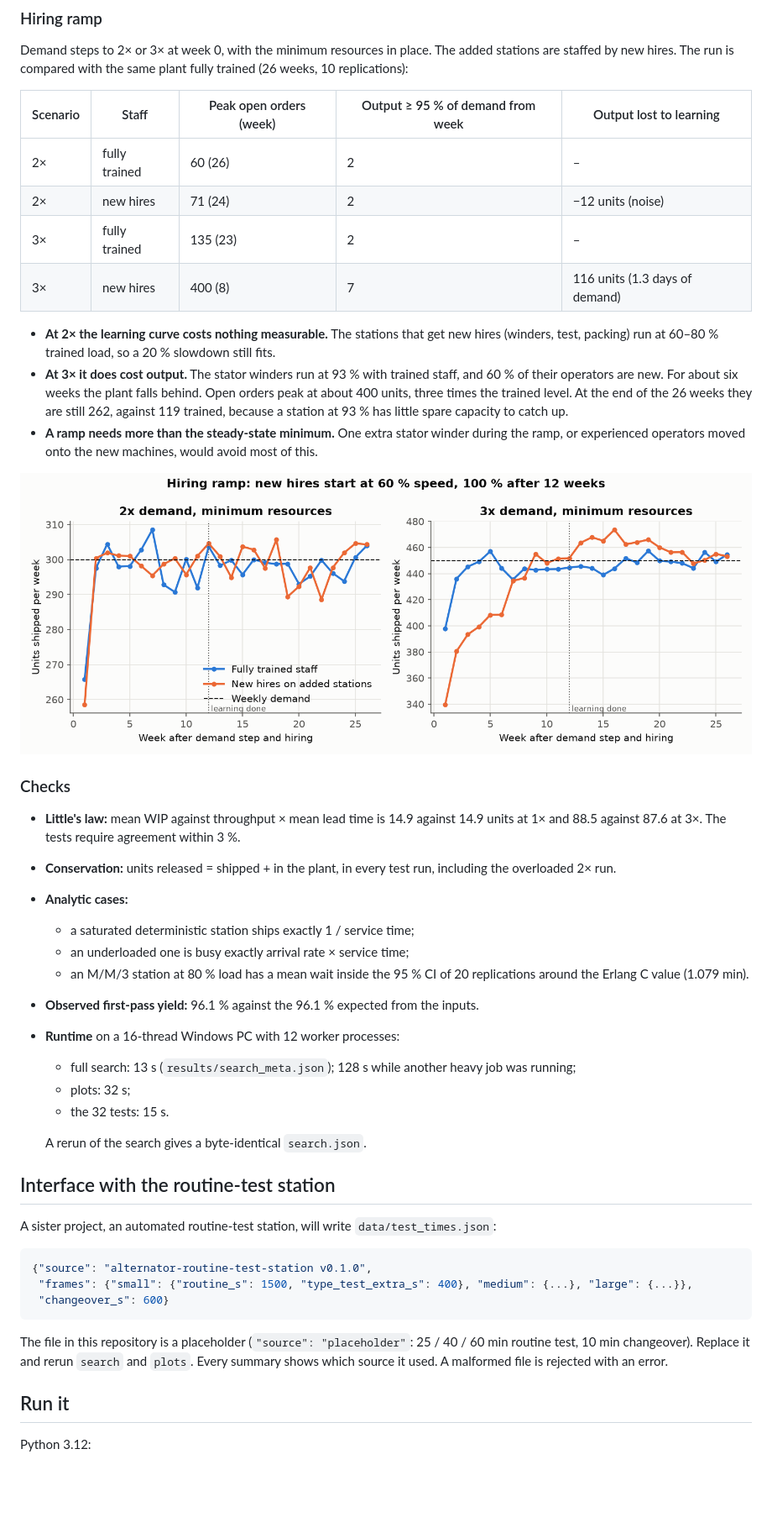
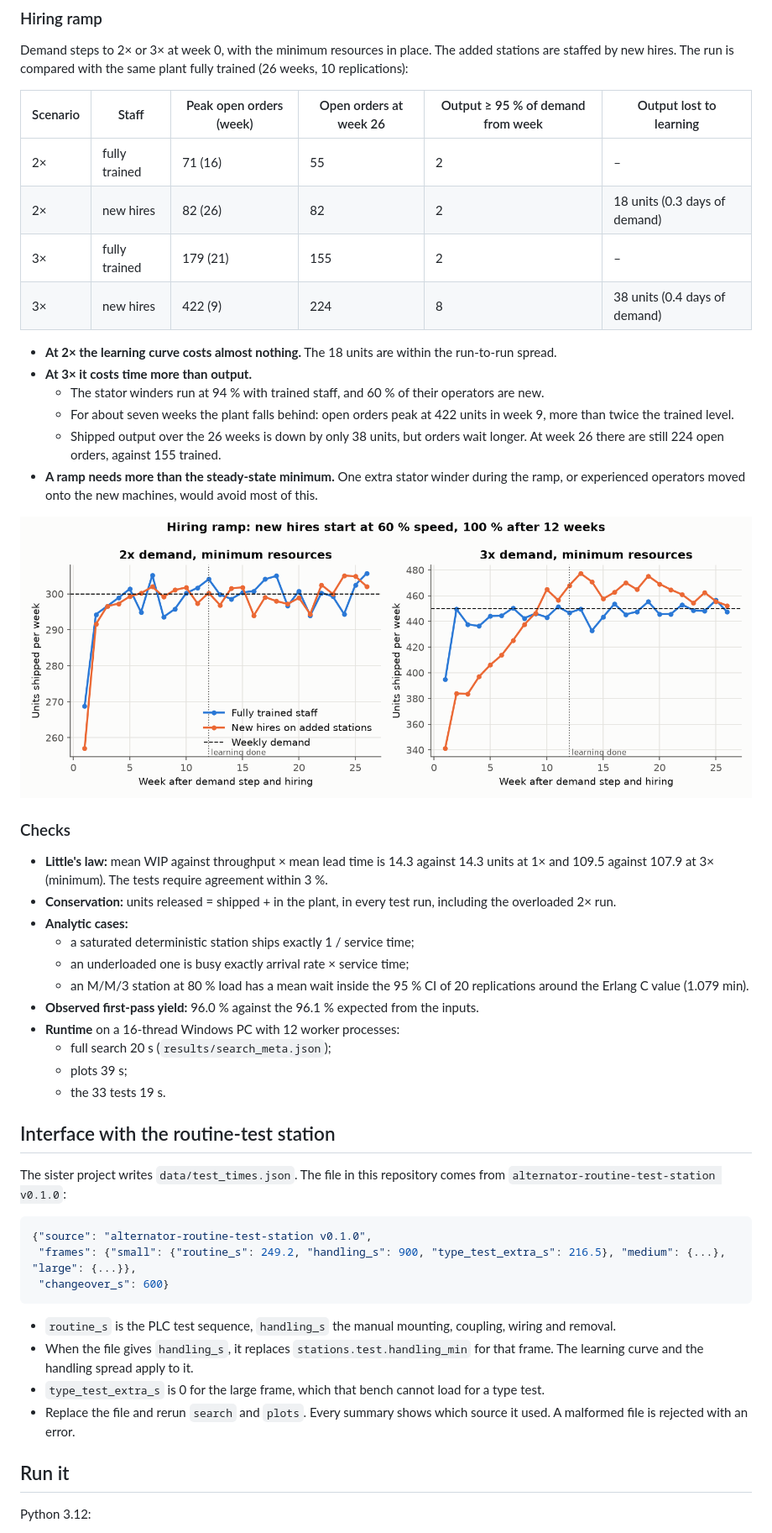
Before and after one commit to chad416/generator-plant-rampup-sim, a Markdown page: README.md, the part around one of its changes. Shown at 84% size. Drawn GitHub-style; pictures changed too: results/learning_ramp.png; blank space fills up the shorter version.

````diff
--- a/README.md
+++ b/README.md
@@ -82,46 +95,50 @@ What the runs show:
 
 Demand steps to 2× or 3× at week 0, with the minimum resources in place. The added stations are staffed by new hires. The run is compared with the same plant fully trained (26 weeks, 10 replications):
 
-| Scenario | Staff | Peak open orders (week) | Output ≥ 95 % of demand from week | Output lost to learning |
-|---|---|---|---|---|
-| 2× | fully trained | 60 (26) | 2 | – |
-| 2× | new hires | 71 (24) | 2 | −12 units (noise) |
-| 3× | fully trained | 135 (23) | 2 | – |
-| 3× | new hires | 400 (8) | 7 | 116 units (1.3 days of demand) |
+| Scenario | Staff | Peak open orders (week) | Open orders at week 26 | Output ≥ 95 % of demand from week | Output lost to learning |
+|---|---|---|---|---|---|
+| 2× | fully trained | 71 (16) | 55 | 2 | – |
+| 2× | new hires | 82 (26) | 82 | 2 | 18 units (0.3 days of demand) |
+| 3× | fully trained | 179 (21) | 155 | 2 | – |
+| 3× | new hires | 422 (9) | 224 | 8 | 38 units (0.4 days of demand) |
 
-- **At 2× the learning curve costs nothing measurable.** The stations that get new hires (winders, test, packing) run at 60–80 % trained load, so a 20 % slowdown still fits.
-- **At 3× it does cost output.** The stator winders run at 93 % with trained staff, and 60 % of their operators are new. For about six weeks the plant falls behind. Open orders peak at about 400 units, three times the trained level. At the end of the 26 weeks they are still 262, against 119 trained, because a station at 93 % has little spare capacity to catch up.
+- **At 2× the learning curve costs almost nothing.** The 18 units are within the run-to-run spread.
+- **At 3× it costs time more than output.**
+  - The stator winders run at 94 % with trained staff, and 60 % of their operators are new.
+  - For about seven weeks the plant falls behind: open orders peak at 422 units in week 9, more than twice the trained level.
+  - Shipped output over the 26 weeks is down by only 38 units, but orders wait longer. At week 26 there are still 224 open orders, against 155 trained.
 - **A ramp needs more than the steady-state minimum.** One extra stator winder during the ramp, or experienced operators moved onto the new machines, would avoid most of this.
 
 ![hiring ramp](results/learning_ramp.png)
 
 ### Checks
 
-- **Little's law:** mean WIP against throughput × mean lead time is 14.9 against 14.9 units at 1× and 88.5 against 87.6 at 3×. The tests require agreement within 3 %.
+- **Little's law:** mean WIP against throughput × mean lead time is 14.3 against 14.3 units at 1× and 109.5 against 107.9 at 3× (minimum). The tests require agreement within 3 %.
 - **Conservation:** units released = shipped + in the plant, in every test run, including the overloaded 2× run.
 - **Analytic cases:**
   - a saturated deterministic station ships exactly 1 / service time;
   - an underloaded one is busy exactly arrival rate × service time;
   - an M/M/3 station at 80 % load has a mean wait inside the 95 % CI of 20 replications around the Erlang C value (1.079 min).
-- **Observed first-pass yield:** 96.1 % against the 96.1 % expected from the inputs.
+- **Observed first-pass yield:** 96.0 % against the 96.1 % expected from the inputs.
 - **Runtime** on a 16-thread Windows PC with 12 worker processes:
-  - full search: 13 s (`results/search_meta.json`); 128 s while another heavy job was running;
-  - plots: 32 s;
-  - the 32 tests: 15 s.
-
-  A rerun of the search gives a byte-identical `search.json`.
+  - full search 20 s (`results/search_meta.json`);
+  - plots 39 s;
+  - the 33 tests 19 s.
 
 ## Interface with the routine-test station
 
-A sister project, an automated routine-test station, will write `data/test_times.json`:
+The sister project writes `data/test_times.json`. The file in this repository comes from `alternator-routine-test-station v0.1.0`:
 
 ```json
 {"source": "alternator-routine-test-station v0.1.0",
- "frames": {"small": {"routine_s": 1500, "type_test_extra_s": 400}, "medium": {...}, "large": {...}},
+ "frames": {"small": {"routine_s": 249.2, "handling_s": 900, "type_test_extra_s": 216.5}, "medium": {...}, "large": {...}},
  "changeover_s": 600}
 ```
 
-The file in this repository is a placeholder (`"source": "placeholder"`: 25 / 40 / 60 min routine test, 10 min changeover). Replace it and rerun `search` and `plots`. Every summary shows which source it used. A malformed file is rejected with an error.
+- `routine_s` is the PLC test sequence, `handling_s` the manual mounting, coupling, wiring and removal.
+- When the file gives `handling_s`, it replaces `stations.test.handling_min` for that frame. The learning curve and the handling spread apply to it.
+- `type_test_extra_s` is 0 for the large frame, which that bench cannot load for a type test.
+- Replace the file and rerun `search` and `plots`. Every summary shows which source it used. A malformed file is rejected with an error.
 
 ## Run it
 
````
Also changed, not shown: other parts of README.md (+42 -28 lines), CHANGELOG.md (+1 -1 lines), results/summary.md (+22 -22 lines), results/lead_time_distribution.png, results/throughput_vs_demand.png, results/utilisation_heatmap.png, 10 other files.
